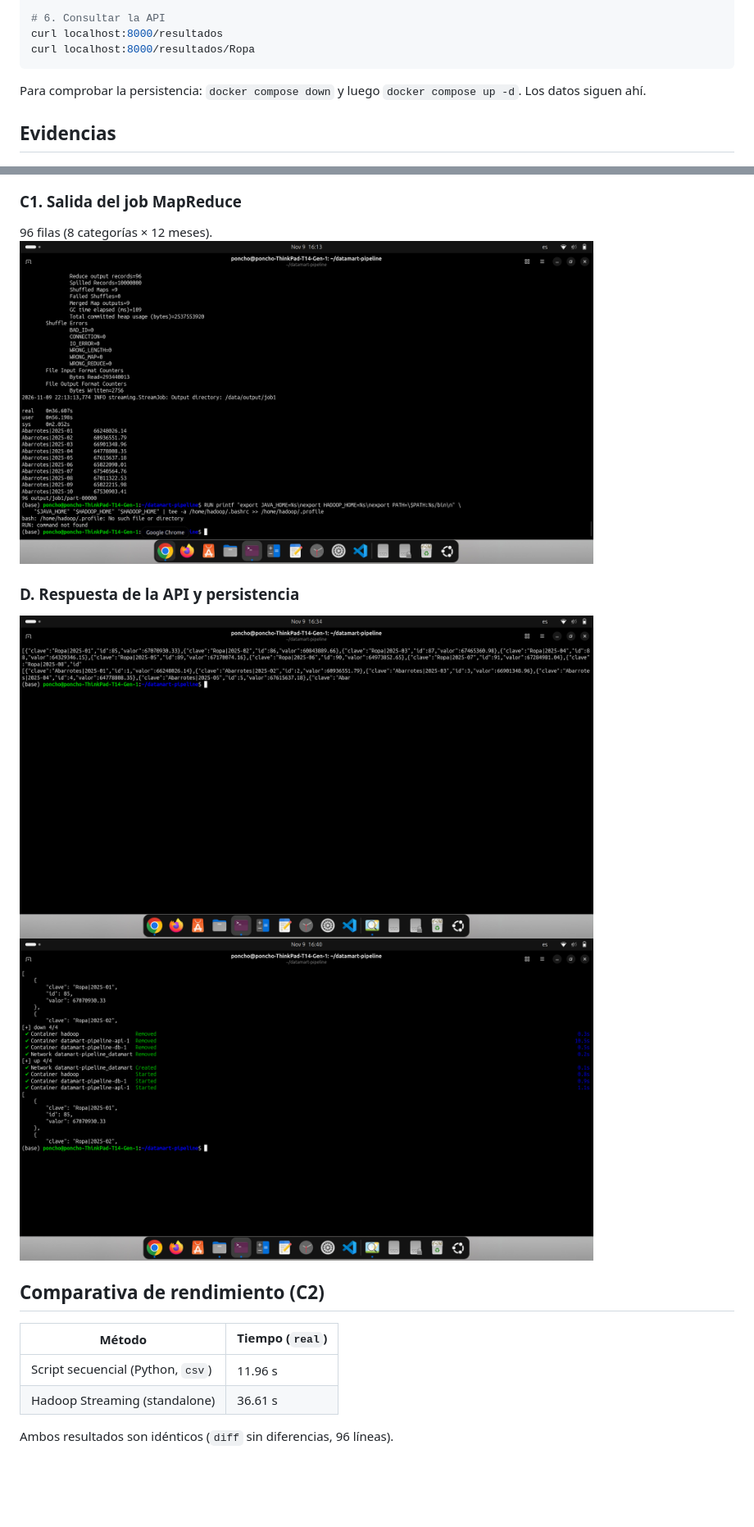
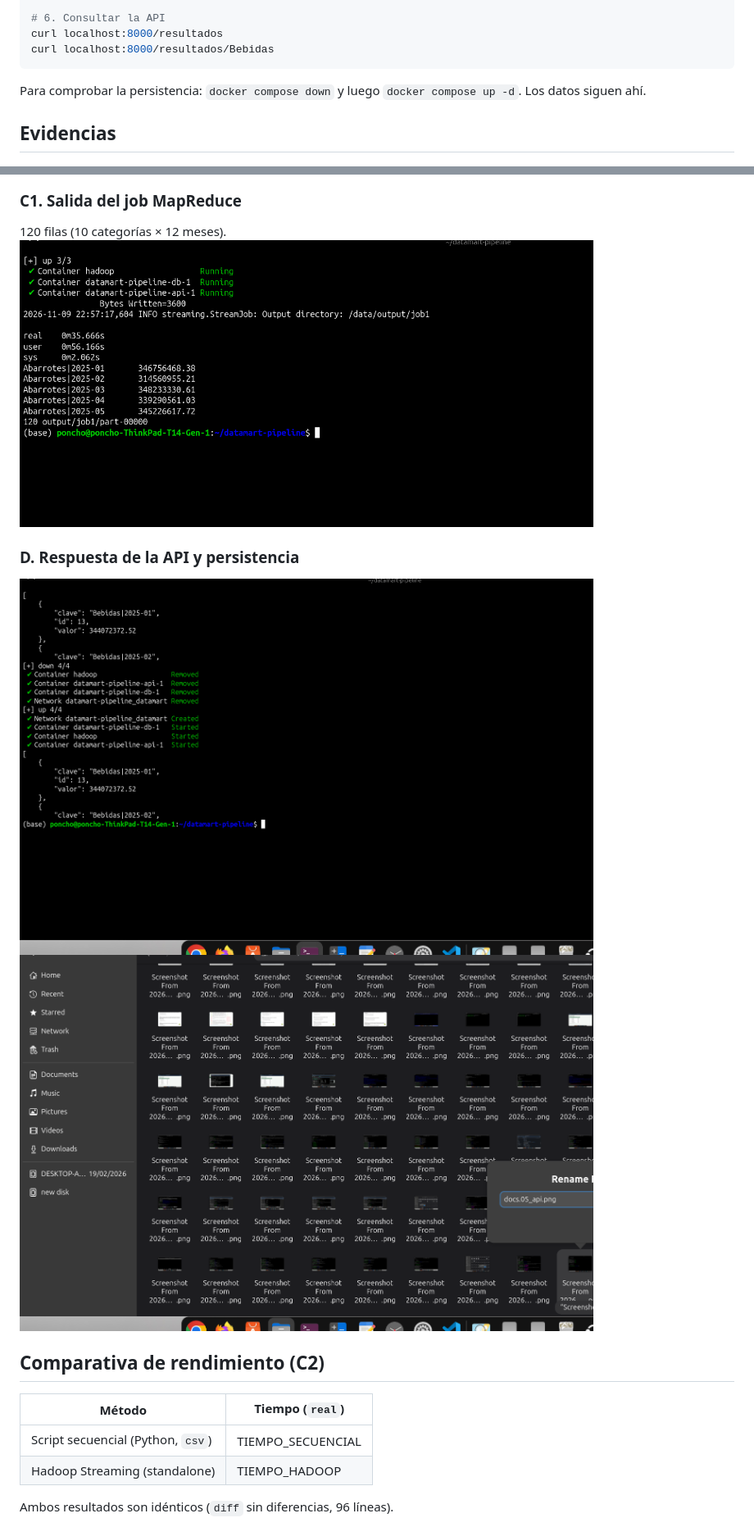
Before and after one commit to AlfonsoT800/datamart-pipeline, a Markdown page: README.md, 2 parts joined by grey strips. Shown at 82% size. Rendered like a GitHub page; pictures changed too: docs/04_job_mapreduce.png, docs/05_api.png, docs/06_persistencia.png; blank space fills up the shorter version.

Commit message:
Recapturar evidencias con datos reales

````diff
--- a/README.md
+++ b/README.md
@@ -49,7 +49,7 @@ DB_HOST=localhost python3 cargar_resultados.py
 
 # 6. Consultar la API
 curl localhost:8000/resultados
-curl localhost:8000/resultados/Ropa
+curl localhost:8000/resultados/Bebidas
 ```
 
 Para comprobar la persistencia: `docker compose down` y luego `docker compose up -d`. Los datos siguen ahí.
@@ -67,7 +67,7 @@ Desde `api` hacia `hadoop` (con `BatchMode=yes`, que falla si pidiera contraseñ
 <img src="docs/03_ssh_api_hadoop.png" alt="ssh api a hadoop" width="700">
 
 ### C1. Salida del job MapReduce
-96 filas (8 categorías × 12 meses).
+120 filas (10 categorías × 12 meses).
 <img src="docs/04_job_mapreduce.png" alt="job" width="700">
 
 ### D. Respuesta de la API y persistencia
@@ -78,8 +78,8 @@ Desde `api` hacia `hadoop` (con `BatchMode=yes`, que falla si pidiera contraseñ
 
 | Método | Tiempo (`real`) |
 |---|---|
-| Script secuencial (Python, `csv`) | 11.96 s |
-| Hadoop Streaming (standalone) | 36.61 s |
+| Script secuencial (Python, `csv`) | TIEMPO_SECUENCIAL |
+| Hadoop Streaming (standalone) | TIEMPO_HADOOP |
 
 Ambos resultados son idénticos (`diff` sin diferencias, 96 líneas).
 
````
